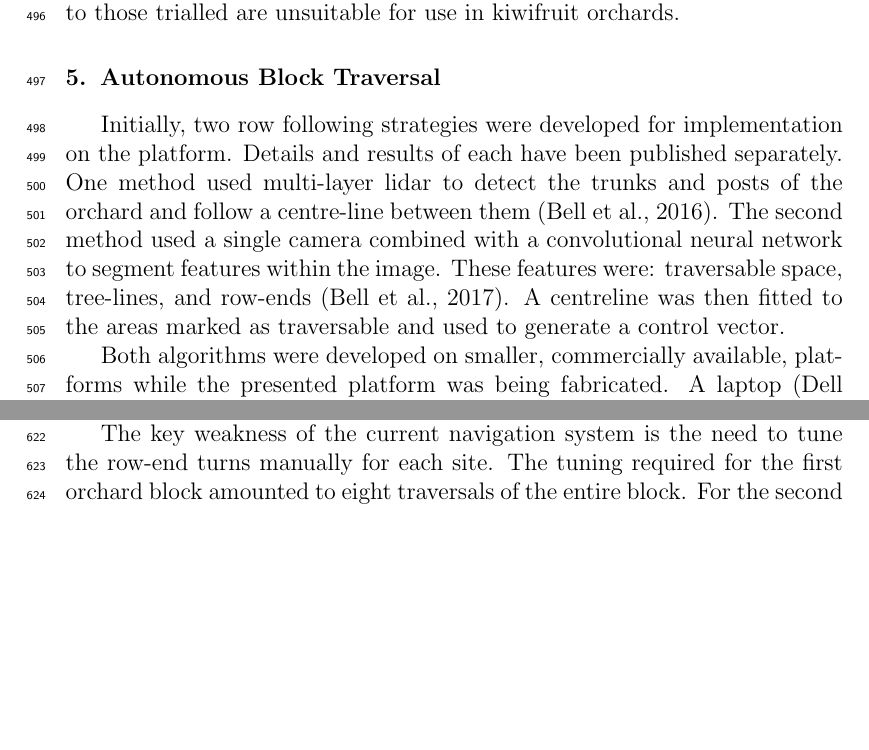
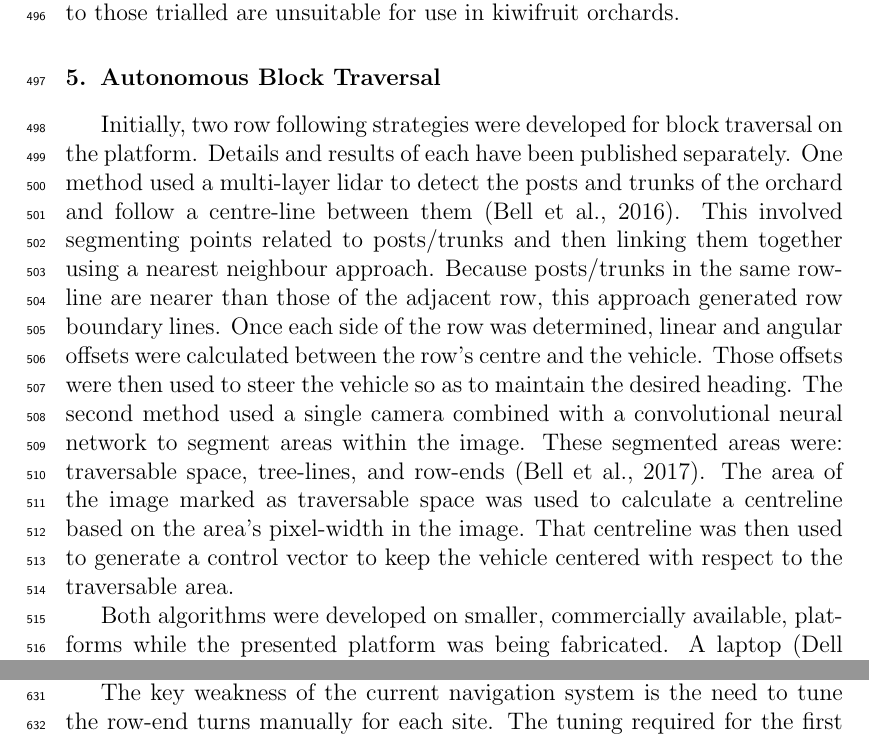
Before and after one commit to MarkHedleyJones/paper_autonomousPlatform, a LaTeX paper (elsarticle-template-5-harv.tex): two parts of pages 17 and 20 of 40 before the commit and two parts of pages 17 and 20 of 41 after it, joined at a grey line, cut so that both start at the same text, the shorter picture padded with empty space. Compiled offline with pdfLaTeX.

Commit message:
Added details on Jamies tracking algorithm

```diff
--- a/elsarticle-template-5-harv.tex
+++ b/elsarticle-template-5-harv.tex
@@ -656,12 +656,17 @@
 
 \section{Autonomous Block Traversal}
 \label{sect:autonomous}
-    Initially, two row following strategies were developed for implementation on the platform.
+    Initially, two row following strategies were developed for block traversal on the platform.
     Details and results of each have been published separately.
-    One method used multi-layer lidar to detect the trunks and posts of the orchard and follow a centre-line between them \citep{Bell2016}.
-    The second method used a single camera combined with a convolutional neural network to segment features within the image.
-    These features were: traversable space, tree-lines, and row-ends \citep{Bell2017}.
-    A centreline was then fitted to the areas marked as traversable and used to generate a control vector.
+    One method used a multi-layer lidar to detect the posts and trunks of the orchard and follow a centre-line between them \citep{Bell2016}.
+    This involved segmenting points related to posts/trunks and then linking them together using a nearest neighbour approach.
+    Because posts/trunks in the same row-line are nearer than those of the adjacent row, this approach generated row boundary lines.
+    Once each side of the row was determined, linear and angular offsets were calculated between the row's centre and the vehicle.
+    Those offsets were then used to steer the vehicle so as to maintain the desired heading.
+    The second method used a single camera combined with a convolutional neural network to segment areas within the image.
+    These segmented areas were: traversable space, tree-lines, and row-ends \citep{Bell2017}.
+    The area of the image marked as traversable space was used to calculate a centreline based on the area's pixel-width in the image.
+    That centreline was then used to generate a control vector to keep the vehicle centered with respect to the traversable area.
 
     Both algorithms were developed on smaller, commercially available, platforms while the presented platform was being fabricated.
     A laptop (Dell E6410) with integrated graphics processor (Nvidia M5000M) was used on those test platforms to process sensor data and generate drive vectors.
```
